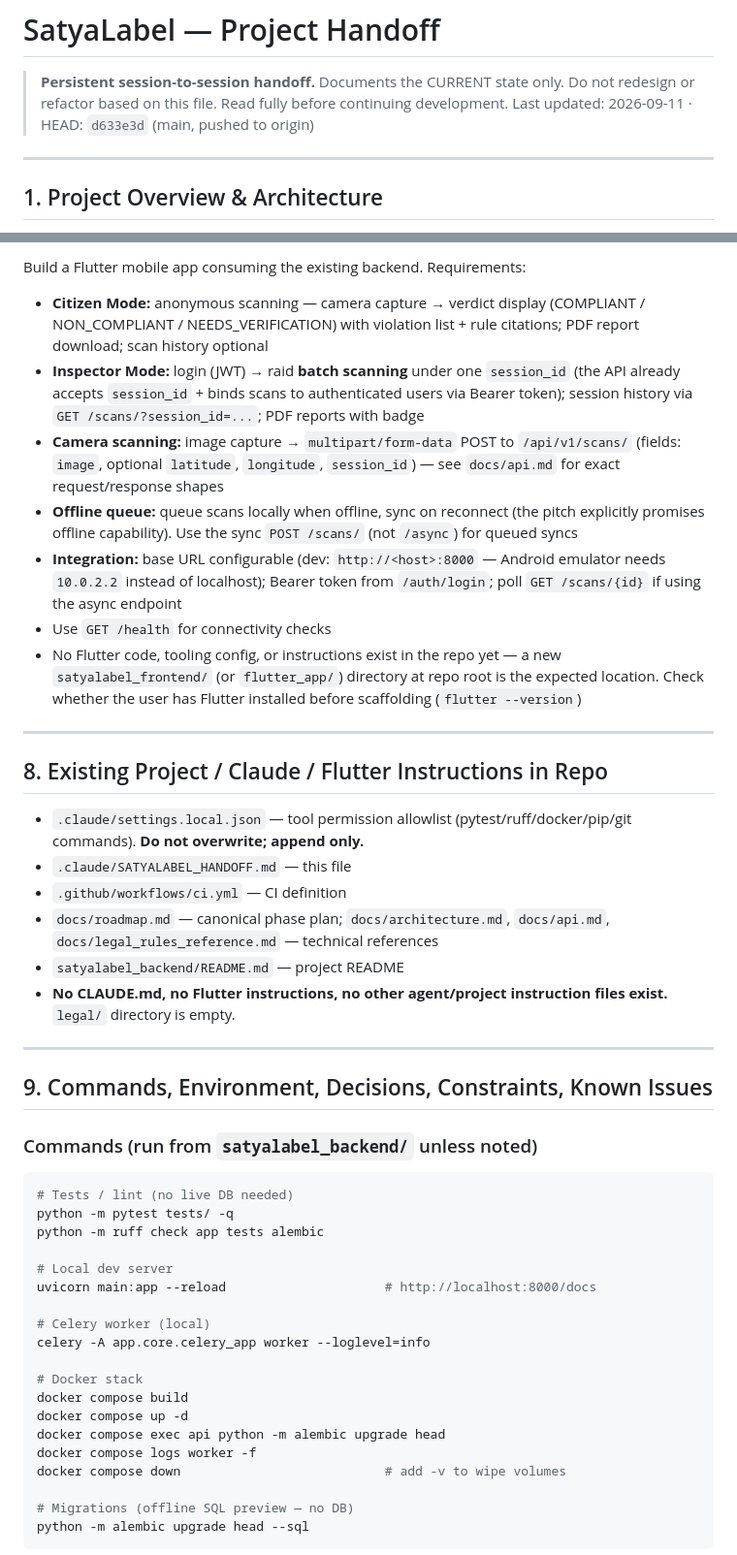
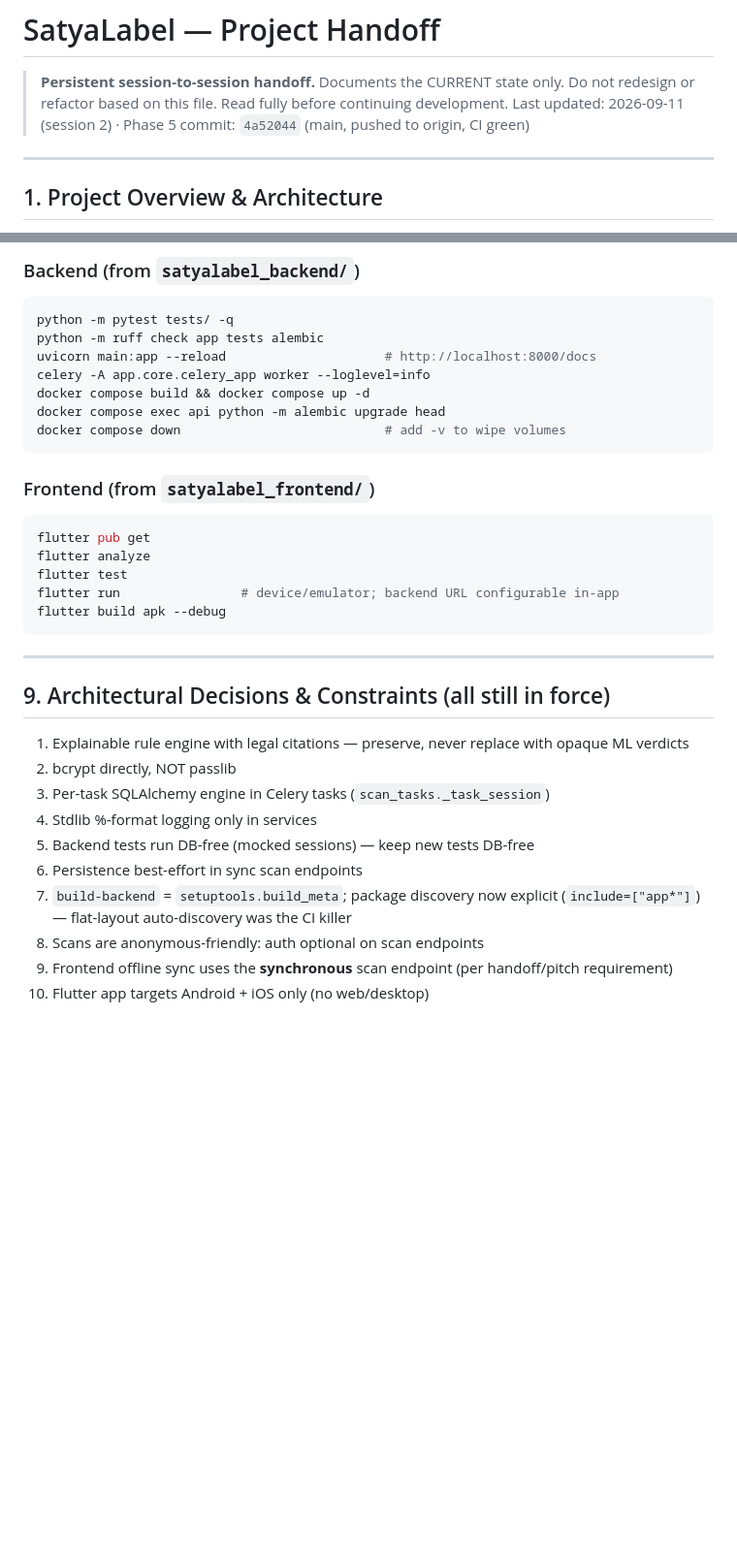
Before and after one commit to devantaris/SatyaLabel, a Markdown page: .claude/SATYALABEL_HANDOFF.md, 2 parts joined by grey strips. Shown at 97% size. Rendered like a GitHub page; blank space fills up the shorter version.

````diff
--- a/.claude/SATYALABEL_HANDOFF.md
+++ b/.claude/SATYALABEL_HANDOFF.md
@@ -2,7 +2,7 @@
 
 > **Persistent session-to-session handoff.** Documents the CURRENT state only.
 > Do not redesign or refactor based on this file. Read fully before continuing development.
-> Last updated: 2026-09-11 · HEAD: `d633e3d` (main, pushed to origin)
+> Last updated: 2026-09-11 (session 2) · Phase 5 commit: `4a52044` (main, pushed to origin, CI green)
 
 ---
 
@@ -143,50 +176,36 @@ Stack may still be running: `http://localhost:8000/docs` (Swagger). Stop with `d
 
-Build a Flutter mobile app consuming the existing backend. Requirements:
+### Backend (from `satyalabel_backend/`)
+```bash
+python -m pytest tests/ -q
+python -m ruff check app tests alembic
+uvicorn main:app --reload                     # http://localhost:8000/docs
+celery -A app.core.celery_app worker --loglevel=info
+docker compose build && docker compose up -d
+docker compose exec api python -m alembic upgrade head
+docker compose down                           # add -v to wipe volumes
+```
 
-- **Citizen Mode:** anonymous scanning — camera capture → verdict display (COMPLIANT / NON_COMPLIANT / NEEDS_VERIFICATION) with violation list + rule citations; PDF report download; scan history optional
-- **Inspector Mode:** login (JWT) → raid **batch scanning** under one `session_id` (the API already accepts `session_id` + binds scans to authenticated users via Bearer token); session history via `GET /scans/?session_id=...`; PDF reports with badge
-- **Camera scanning:** image capture → `multipart/form-data` POST to `/api/v1/scans/` (fields: `image`, optional `latitude`, `longitude`, `session_id`) — see `docs/api.md` for exact request/response shapes
-- **Offline queue:** queue scans locally when offline, sync on reconnect (the pitch explicitly promises offline capability). Use the sync `POST /scans/` (not `/async`) for queued syncs
-- **Integration:** base URL configurable (dev: `http://<host>:8000` — Android emulator needs `10.0.2.2` instead of localhost); Bearer token from `/auth/login`; poll `GET /scans/{id}` if using the async endpoint
-- Use `GET /health` for connectivity checks
-- No Flutter code, tooling config, or instructions exist in the repo yet — a new `satyalabel_frontend/` (or `flutter_app/`) directory at repo root is the expected location. Check whether the user has Flutter installed before scaffolding (`flutter --version`)
+### Frontend (from `satyalabel_frontend/`)
+```bash
+flutter pub get
+flutter analyze
+flutter test
+flutter run                # device/emulator; backend URL configurable in-app
+flutter build apk --debug
+```
 
 ---
 
-## 8. Existing Project / Claude / Flutter Instructions in Repo
+## 9. Architectural Decisions & Constraints (all still in force)
 
-- `.claude/settings.local.json` — tool permission allowlist (pytest/ruff/docker/pip/git commands). **Do not overwrite; append only.**
-- `.claude/SATYALABEL_HANDOFF.md` — this file
-- `.github/workflows/ci.yml` — CI definition
-- `docs/roadmap.md` — canonical phase plan; `docs/architecture.md`, `docs/api.md`, `docs/legal_rules_reference.md` — technical references
-- `satyalabel_backend/README.md` — project README
-- **No CLAUDE.md, no Flutter instructions, no other agent/project instruction files exist.** `legal/` directory is empty.
+1. Explainable rule engine with legal citations — preserve, never replace with opaque ML verdicts
+2. bcrypt directly, NOT passlib
+3. Per-task SQLAlchemy engine in Celery tasks (`scan_tasks._task_session`)
+4. Stdlib %-format logging only in services
+5. Backend tests run DB-free (mocked sessions) — keep new tests DB-free
+6. Persistence best-effort in sync scan endpoints
+7. `build-backend` = `setuptools.build_meta`; package discovery now explicit (`include=["app*"]`) — flat-layout auto-discovery was the CI killer
+8. Scans are anonymous-friendly: auth optional on scan endpoints
+9. Frontend offline sync uses the **synchronous** scan endpoint (per handoff/pitch requirement)
+10. Flutter app targets Android + iOS only (no web/desktop)
 
----
-
-## 9. Commands, Environment, Decisions, Constraints, Known Issues
-
-### Commands (run from `satyalabel_backend/` unless noted)
-
-```bash
-# Tests / lint (no live DB needed)
-python -m pytest tests/ -q
-python -m ruff check app tests alembic
-
-# Local dev server
-uvicorn main:app --reload                     # http://localhost:8000/docs
-
-# Celery worker (local)
-celery -A app.core.celery_app worker --loglevel=info
-
-# Docker stack
-docker compose build
-docker compose up -d
-docker compose exec api python -m alembic upgrade head
-docker compose logs worker -f
-docker compose down                           # add -v to wipe volumes
-
-# Migrations (offline SQL preview — no DB)
-python -m alembic upgrade head --sql
-```
-
````
Also changed, not shown: other parts of .claude/SATYALABEL_HANDOFF.md (+88 -83 lines).
